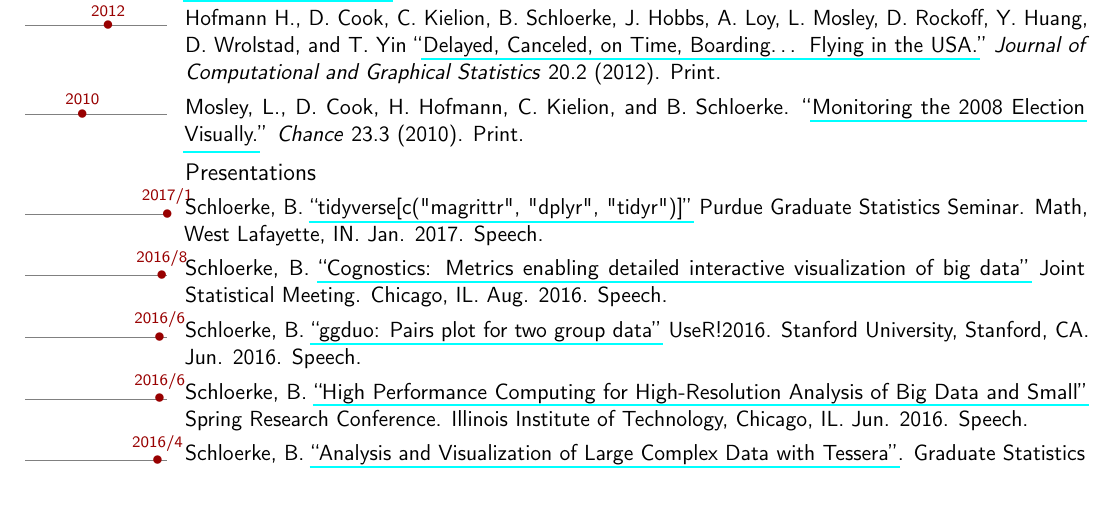
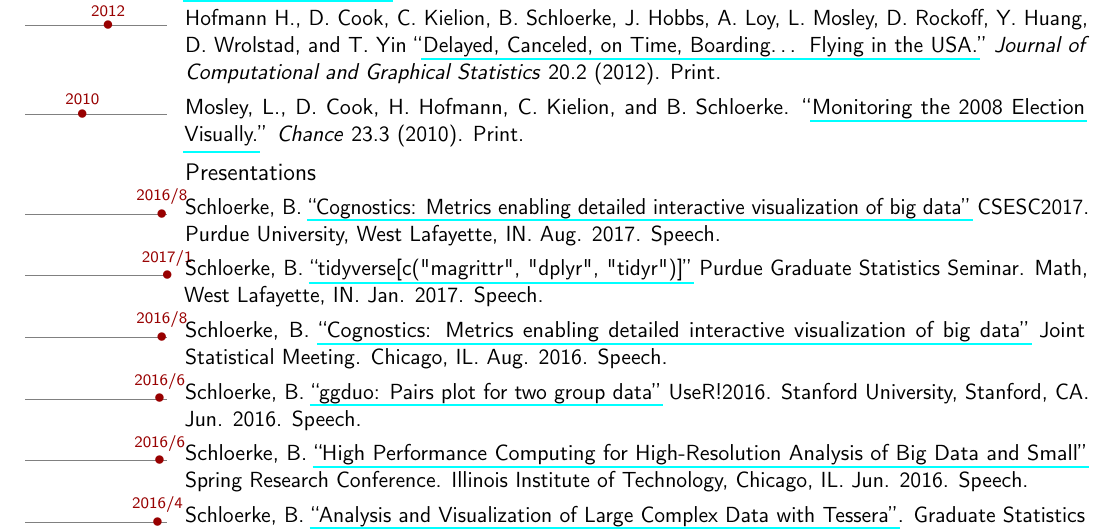
Before and after one commit to schloerke/CV, a LaTeX CV (cv_barret_schloerke.tex): part of page 2 of 6 before the commit and part of page 2 of 7 after it, cut so that both start at the same text, the shorter picture padded with empty space. Compiled offline with pdfLaTeX; a LaTeX package or settings file that is missing is left out.

Commit message:
cognostics at csesc2017

```diff
--- a/cv_barret_schloerke.tex
+++ b/cv_barret_schloerke.tex
@@ -225,6 +225,10 @@ Research in Mathematical Sciences}{Toronto, Ontario, Canada}{}{
 
     \subsection{Presentations}
 
+
+    \tldatecventry{2016/8}{}{}{
+      Schloerke, B. \href{https://github.com/schloerke/presentation-2017_04_14-cognostics}{``Cognostics: Metrics enabling detailed interactive visualization of big data''} CSESC2017. Purdue University, West Lafayette, IN. Aug. 2017. Speech.
+    }{}{}
 
     \tldatecventry{2017/1}{}{}{
       Schloerke, B. \href{https://github.com/schloerke/presentation-2017_01_26-tidyverse}{``tidyverse[c("magrittr", "dplyr", "tidyr")]''} Purdue Graduate Statistics Seminar. Math, West Lafayette, IN. Jan. 2017. Speech.
```
